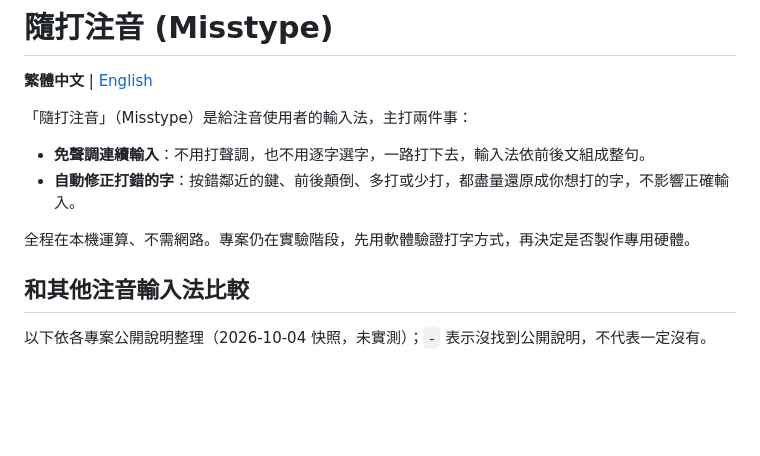
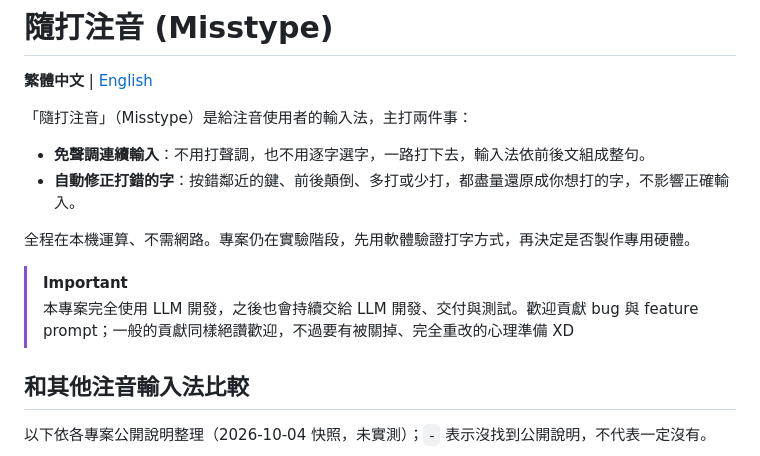
Before and after one commit to Yukaii/misstype, a Markdown page: README.md, the part around the change. Rendered like a GitHub page; blank space fills up the shorter version.

```diff
--- a/README.md
+++ b/README.md
@@ -8,6 +8,9 @@
 - **自動修正打錯的字**：按錯鄰近的鍵、前後顛倒、多打或少打，都盡量還原成你想打的字，不影響正確輸入。
 
 全程在本機運算、不需網路。專案仍在實驗階段，先用軟體驗證打字方式，再決定是否製作專用硬體。
+
+> [!IMPORTANT]
+> 本專案完全使用 LLM 開發，之後也會持續交給 LLM 開發、交付與測試。歡迎貢獻 bug 與 feature prompt；一般的貢獻同樣絕讚歡迎，不過要有被關掉、完全重改的心理準備 XD
 
 ## 和其他注音輸入法比較
 
```
Also changed, not shown: README-en.md (+3 -0 lines).
